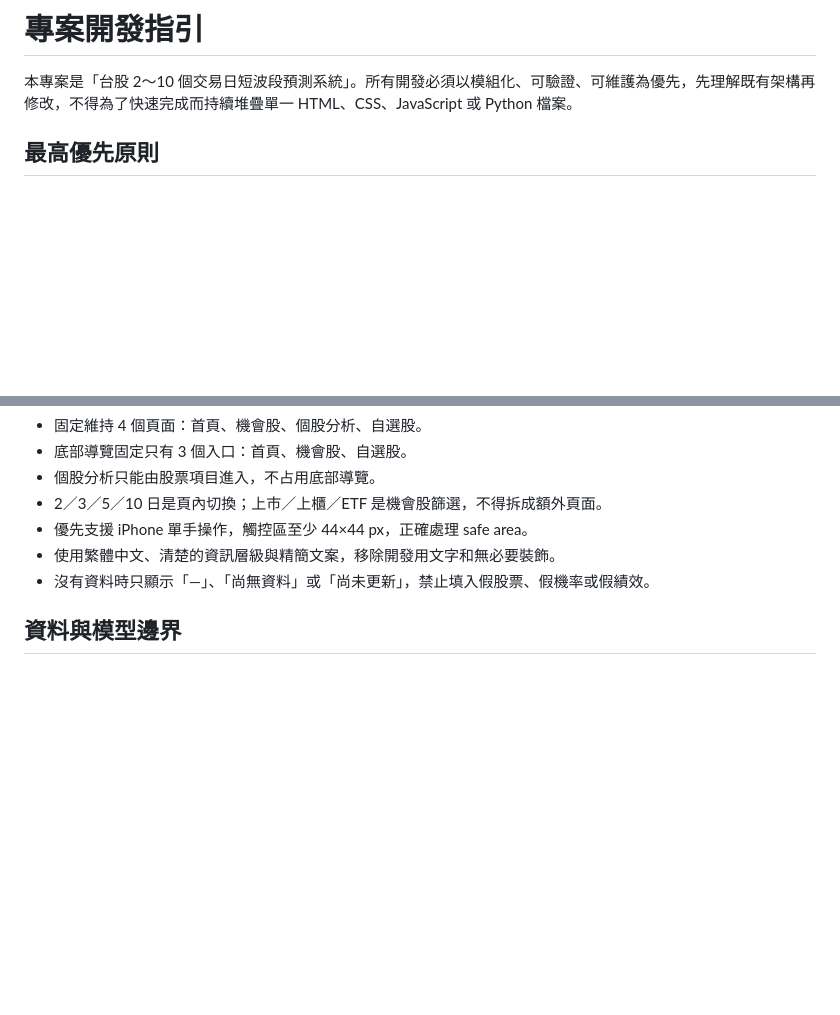
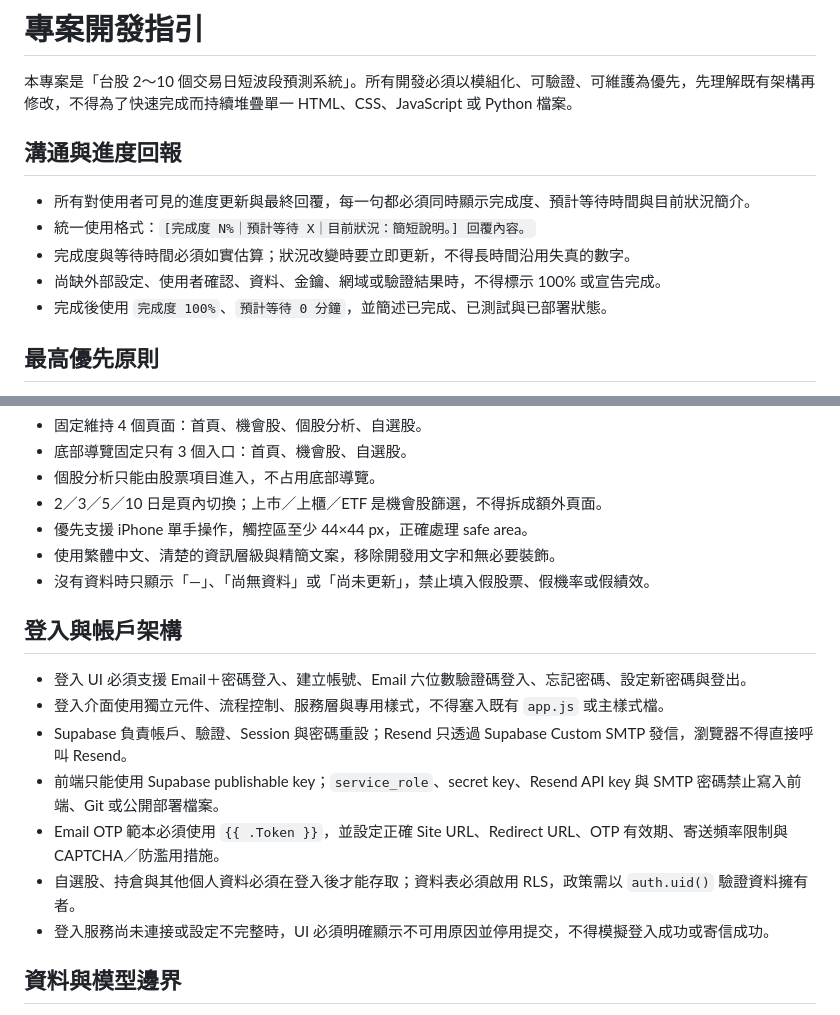
Before and after one commit to migao2006/tool, a Markdown page: AGENTS.md, 2 parts joined by grey strips. Rendered like a GitHub page; blank space fills up the shorter version.

Commit message:
document auth and progress reporting rules

```diff
--- a/AGENTS.md
+++ b/AGENTS.md
@@ -3,6 +3,14 @@
 # 專案開發指引
 
 本專案是「台股 2～10 個交易日短波段預測系統」。所有開發必須以模組化、可驗證、可維護為優先，先理解既有架構再修改，不得為了快速完成而持續堆疊單一 HTML、CSS、JavaScript 或 Python 檔案。
+
+## 溝通與進度回報
+
+- 所有對使用者可見的進度更新與最終回覆，每一句都必須同時顯示完成度、預計等待時間與目前狀況簡介。
+- 統一使用格式：`[完成度 N%｜預計等待 X｜目前狀況：簡短說明。] 回覆內容。`
+- 完成度與等待時間必須如實估算；狀況改變時要立即更新，不得長時間沿用失真的數字。
+- 尚缺外部設定、使用者確認、資料、金鑰、網域或驗證結果時，不得標示 100% 或宣告完成。
+- 完成後使用 `完成度 100%`、`預計等待 0 分鐘`，並簡述已完成、已測試與已部署狀態。
 
 ## 最高優先原則
 
@@ -42,6 +50,16 @@ tests/            # 對應各模組的測試
 - 使用繁體中文、清楚的資訊層級與精簡文案，移除開發用文字和無必要裝飾。
 - 沒有資料時只顯示「—」、「尚無資料」或「尚未更新」，禁止填入假股票、假機率或假績效。
 
+## 登入與帳戶架構
+
+- 登入 UI 必須支援 Email＋密碼登入、建立帳號、Email 六位數驗證碼登入、忘記密碼、設定新密碼與登出。
+- 登入介面使用獨立元件、流程控制、服務層與專用樣式，不得塞入既有 `app.js` 或主樣式檔。
+- Supabase 負責帳戶、驗證、Session 與密碼重設；Resend 只透過 Supabase Custom SMTP 發信，瀏覽器不得直接呼叫 Resend。
+- 前端只能使用 Supabase publishable key；`service_role`、secret key、Resend API key 與 SMTP 密碼禁止寫入前端、Git 或公開部署檔案。
+- Email OTP 範本必須使用 `{{ .Token }}`，並設定正確 Site URL、Redirect URL、OTP 有效期、寄送頻率限制與 CAPTCHA／防濫用措施。
+- 自選股、持倉與其他個人資料必須在登入後才能存取；資料表必須啟用 RLS，政策需以 `auth.uid()` 驗證資料擁有者。
+- 登入服務尚未連接或設定不完整時，UI 必須明確顯示不可用原因並停用提交，不得模擬登入成功或寄信成功。
+
 ## 資料與模型邊界
 
 - 上市、上櫃與 ETF 必須分開使用合適基準，不可全部套用加權指數。
```
